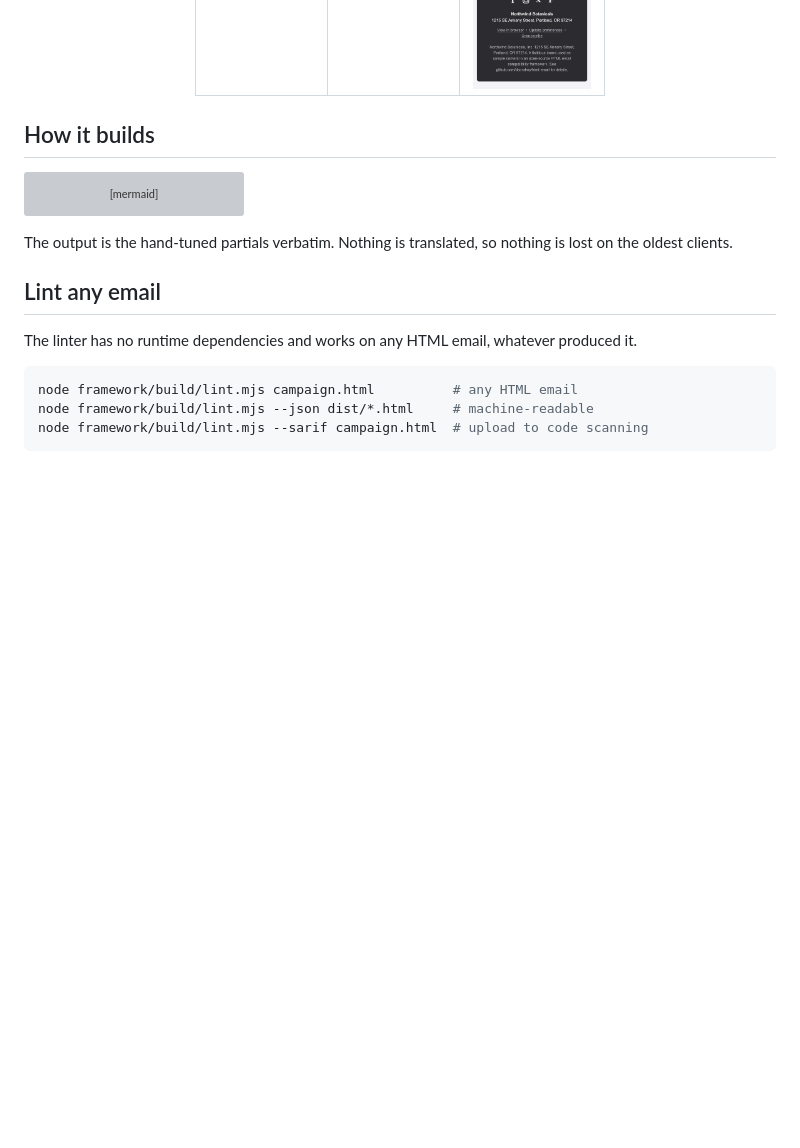
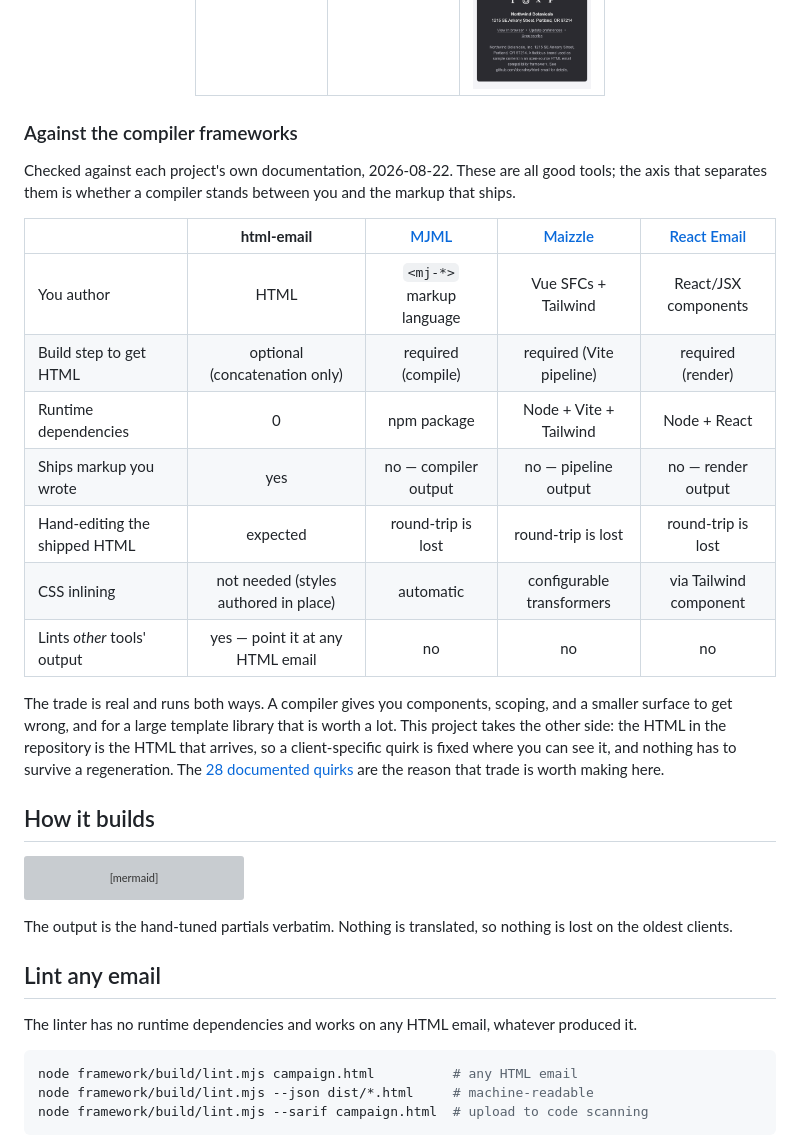
Before and after one commit to dcondrey/html-email, a Markdown page: README.md, the part around the change. Drawn GitHub-style; blank space fills up the shorter version; grey boxes are pictures that could not be loaded.

Commit message:
docs: add the compiler-framework comparison table
Authored in a concurrent session and left uncommitted in the working tree; not
my work. Committing it as-is rather than leaving it to rot, having checked the
claim most likely to be wrong: Maizzle's own docs do say "You write Vue
Single-File Components (SFCs) as your email templates ... style them with
Tailwind CSS", so the table is right and my suspicion was not.

The MJML, React Email and runtime-dependency columns match those projects'
documented build models. The framing is even-handed about the trade rather than
one-sided, which is why it is worth keeping.

```diff
--- a/README.md
+++ b/README.md
@@ -59,6 +59,29 @@ Most frameworks quietly drop the awkward clients because supporting them is tedi
 | ![Light](docs/preview/desktop-light.png) | ![Dark](docs/preview/desktop-dark.png) | ![Mobile](docs/preview/mobile.png) |
 
 </div>
+
+### Against the compiler frameworks
+
+Checked against each project's own documentation, 2026-08-22. These are all good
+tools; the axis that separates them is whether a compiler stands between you and the
+markup that ships.
+
+| | **html-email** | [MJML](https://github.com/mjmlio/mjml) | [Maizzle](https://maizzle.com) | [React Email](https://github.com/resend/react-email) |
+|---|:-:|:-:|:-:|:-:|
+| You author | HTML | `<mj-*>` markup language | Vue SFCs + Tailwind | React/JSX components |
+| Build step to get HTML | optional (concatenation only) | required (compile) | required (Vite pipeline) | required (render) |
+| Runtime dependencies | 0 | npm package | Node + Vite + Tailwind | Node + React |
+| Ships markup you wrote | yes | no — compiler output | no — pipeline output | no — render output |
+| Hand-editing the shipped HTML | expected | round-trip is lost | round-trip is lost | round-trip is lost |
+| CSS inlining | not needed (styles authored in place) | automatic | configurable transformers | via Tailwind component |
+| Lints *other* tools' output | yes — point it at any HTML email | no | no | no |
+
+The trade is real and runs both ways. A compiler gives you components, scoping, and
+a smaller surface to get wrong, and for a large template library that is worth a lot.
+This project takes the other side: the HTML in the repository is the HTML that
+arrives, so a client-specific quirk is fixed where you can see it, and nothing has to
+survive a regeneration. The [28 documented quirks](./docs/quirks.md) are the reason
+that trade is worth making here.
 
 ## How it builds
 
```
